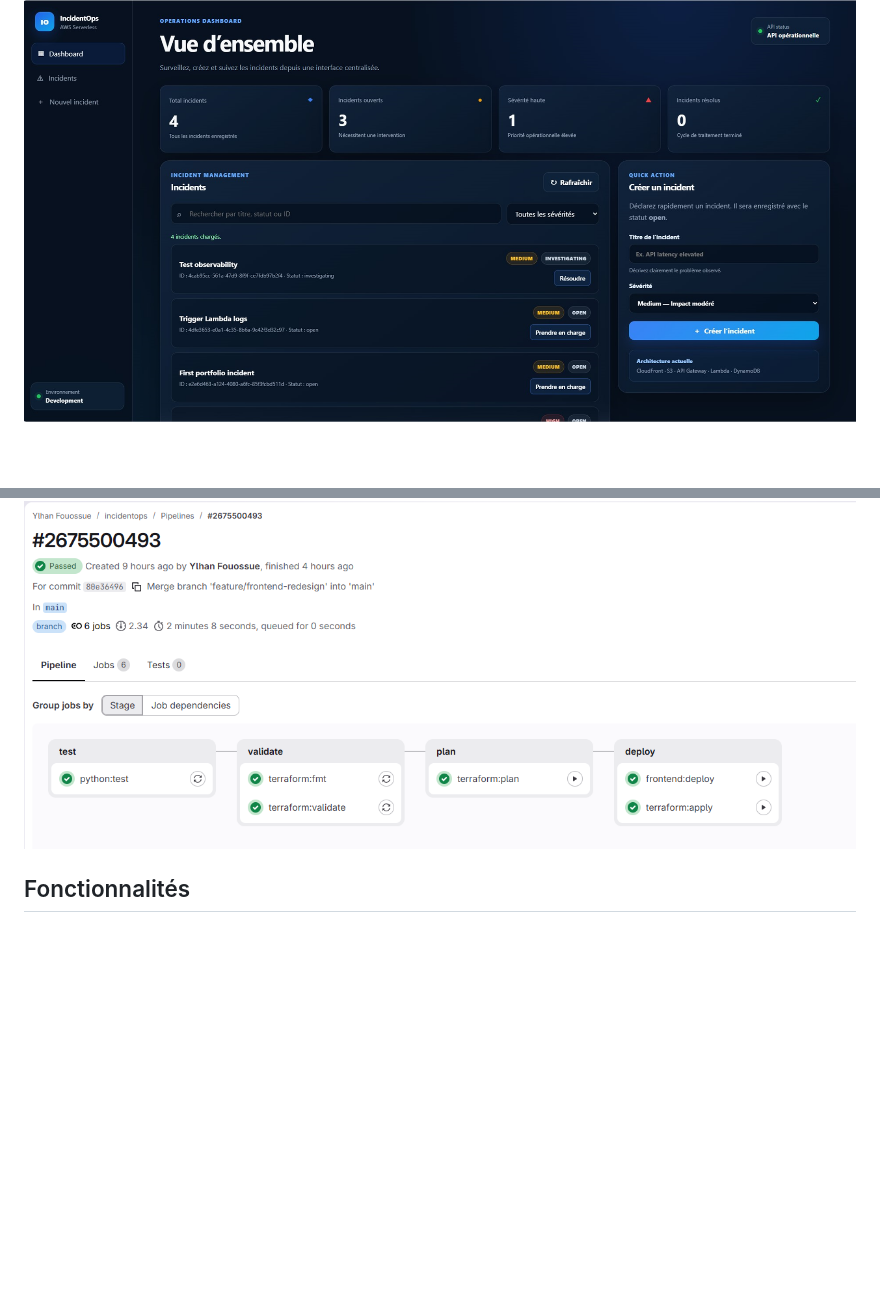
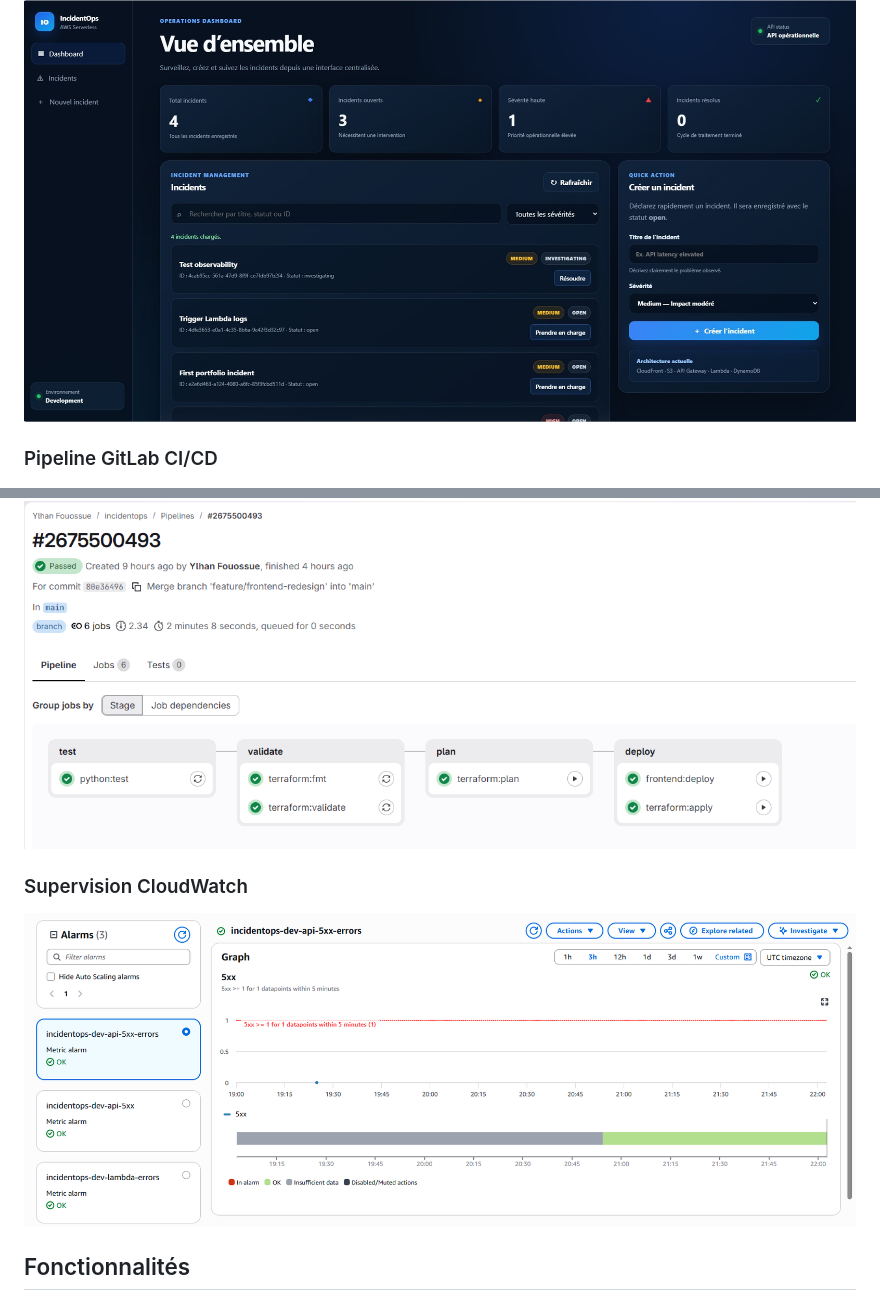
Before and after one commit to ylhan237/incidentops, a Markdown page: README.md, 2 parts joined by grey strips. Rendered like a GitHub page; blank space fills up the shorter version.

```diff
--- a/README.md
+++ b/README.md
@@ -31,7 +31,13 @@ open → investigating → resolved → open
 
 ![Dashboard IncidentOps](docs/screenshots/dashboard.png)
 
+### Pipeline GitLab CI/CD
+
 ![Pipeline GitLab CI/CD](docs/screenshots/gitlab-pipeline.png)
+
+### Supervision CloudWatch
+
+![Alarmes CloudWatch IncidentOps](docs/screenshots/cloudwatch-alarms.png)
 
 ## Fonctionnalités
 
```
Also changed, not shown: other parts of README.md (+35 -32 lines).
